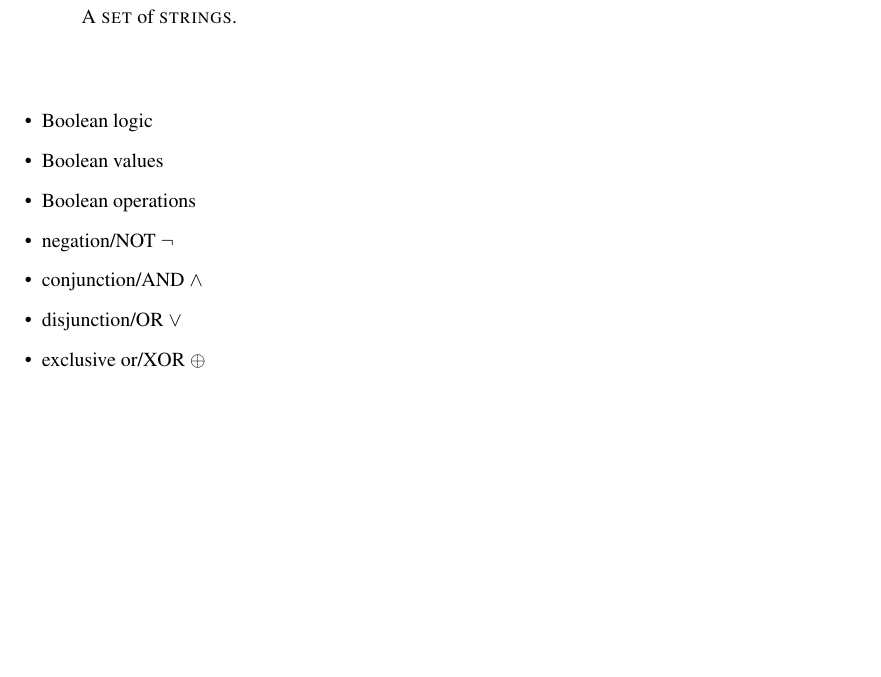
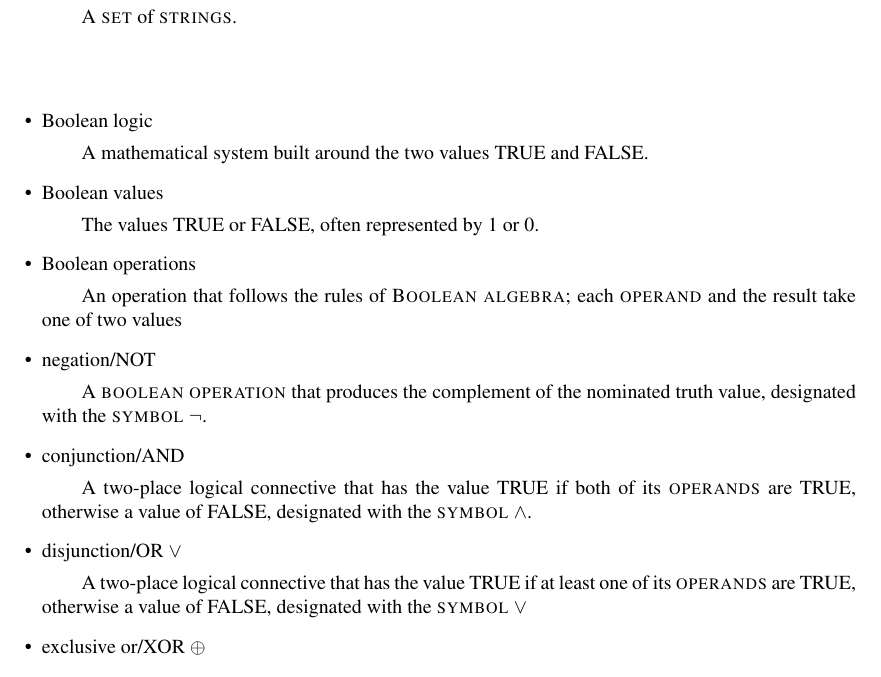
Before and after one commit to kevcherrington/cs480, a LaTeX problem sheet (exercises0_2/defineterms.tex): part of page 5 of 5, cut so that both start at the same text, the shorter picture padded with empty space. Compiled offline with pdfLaTeX.

```diff
--- a/exercises0_2/defineterms.tex
+++ b/exercises0_2/defineterms.tex
@@ -238,16 +238,22 @@
 \bigskip \indent
 \begin{itemize}
 \item Boolean logic
+  \subitem A mathematical system built around the two values TRUE and FALSE.
 
 \item Boolean values
+   \subitem The values TRUE or FALSE, often represented by 1 or 0.
 
 \item Boolean operations
+  \subitem An operation that follows the rules of \term{Boolean algebra}; each \term{operand} and the result take one of two values
 
-\item negation/NOT $\neg$
+\item negation/NOT
+   \subitem A \term{boolean operation} that produces the complement of the nominated truth value, designated with the \term{symbol} $\neg$.
 
-\item conjunction/AND $\wedge$
+\item conjunction/AND
+   \subitem  A two-place logical connective that has the value TRUE if both of its \term{operands} are TRUE, otherwise a value of FALSE, designated with the \term{symbol}  $\wedge$.
 
 \item disjunction/OR $\vee$
+   \subitem A two-place logical connective that has the value TRUE if at least one of its \term{operands} are TRUE, otherwise a value of FALSE, designated with the \term{symbol}  $\vee$
 
 \item exclusive or/XOR $\oplus$
 
```
